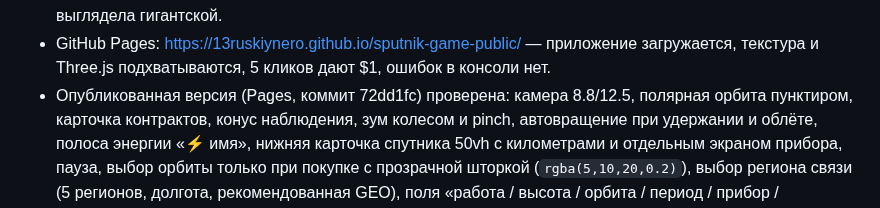
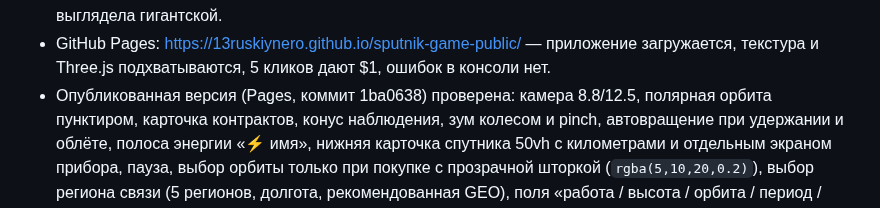
Before and after one commit to 13ruskiynero/sputnik-game-public, a Markdown page: docs/STATUS.md, the part around the change. Drawn GitHub-style.

Commit message:
mirror: 2026-10-18T18:34Z

```diff
--- a/docs/STATUS.md
+++ b/docs/STATUS.md
@@ -369,7 +369,7 @@ viewport 1280x800 и 390x844. Отдельно проверена сборка G
 - GitHub Pages: https://13ruskiynero.github.io/sputnik-game-public/ —
   приложение загружается, текстура и Three.js подхватываются, 5 кликов дают $1,
   ошибок в консоли нет.
-- Опубликованная версия (Pages, коммит 72dd1fc) проверена: камера
+- Опубликованная версия (Pages, коммит 1ba0638) проверена: камера
   8.8/12.5, полярная орбита пунктиром, карточка контрактов, конус наблюдения,
   зум колесом и pinch, автовращение при удержании и облёте, полоса энергии «⚡ имя», нижняя
   карточка спутника 50vh с километрами и отдельным экраном прибора,
```
